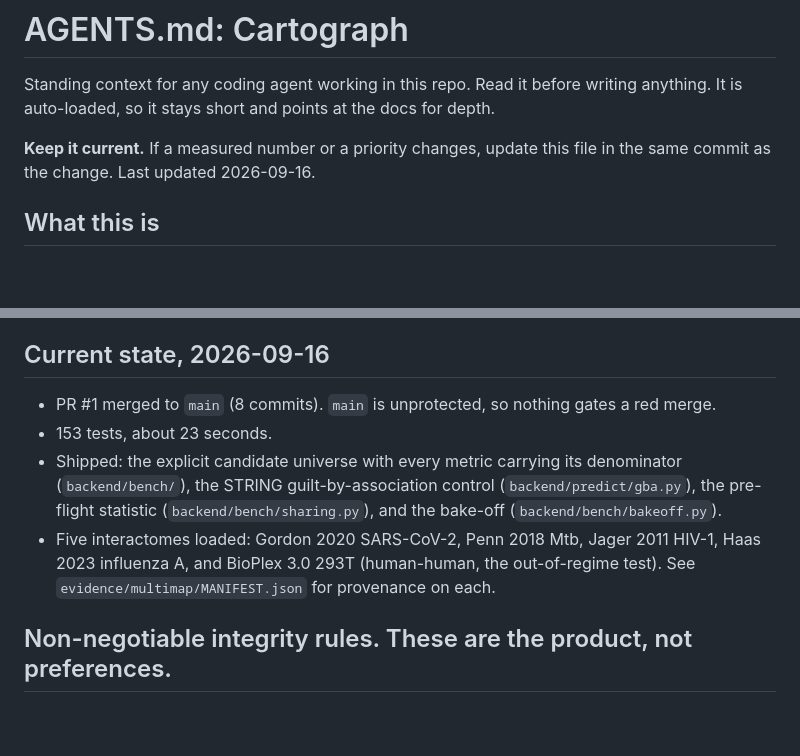
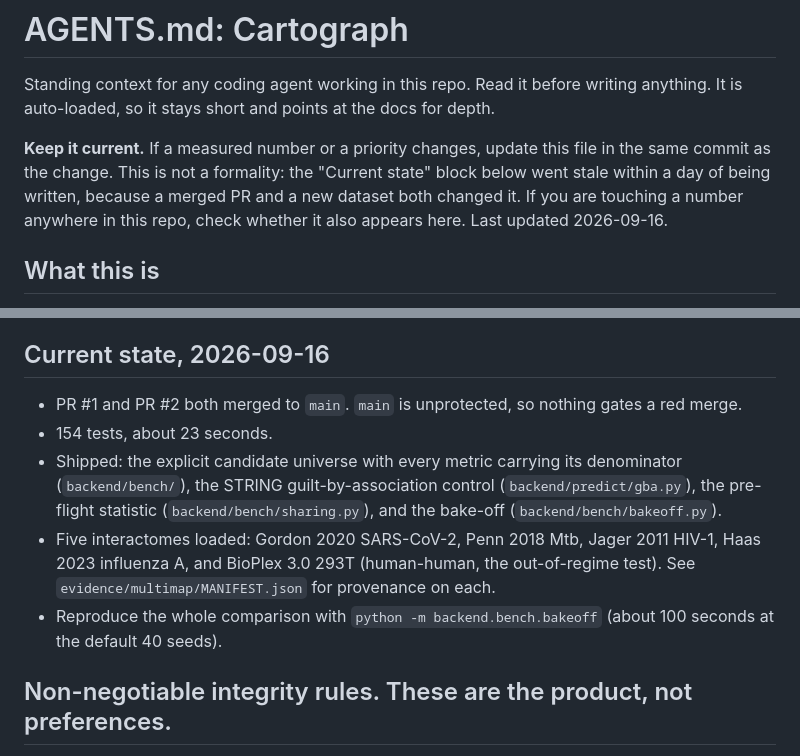
Before and after one commit to suraj-phanindra/cartograph, a Markdown page: AGENTS.md, 2 parts joined by grey strips. GitHub-like rendering; blank space fills up the shorter version.

Commit message:
docs(agents): refresh the current-state block after PR #2
It went stale within a day of being written: PR #1 merged, PR #2 landed BioPlex,
and the test count moved 153 -> 154. Adds a note saying so, because "keep this
current" reads as boilerplate until it has visibly failed once.

Co-Authored-By: Claude Opus 5 <noreply@anthropic.com>
Claude-Session: https://claude.ai/code/session_011sxNRn11xDVLaXZA9YFXCi

```diff
--- a/AGENTS.md
+++ b/AGENTS.md
@@ -4,7 +4,10 @@ Standing context for any coding agent working in this repo. Read it before writi
 anything. It is auto-loaded, so it stays short and points at the docs for depth.
 
 **Keep it current.** If a measured number or a priority changes, update this file in the
-same commit as the change. Last updated 2026-09-16.
+same commit as the change. This is not a formality: the "Current state" block below went
+stale within a day of being written, because a merged PR and a new dataset both changed it.
+If you are touching a number anywhere in this repo, check whether it also appears here.
+Last updated 2026-09-16.
 
 ## What this is
 
@@ -20,8 +23,8 @@ that adds product surface without adding evidence is the wrong change.
 
 ## Current state, 2026-09-16
 
-- PR #1 merged to `main` (8 commits). `main` is unprotected, so nothing gates a red merge.
-- 153 tests, about 23 seconds.
+- PR #1 and PR #2 both merged to `main`. `main` is unprotected, so nothing gates a red merge.
+- 154 tests, about 23 seconds.
 - Shipped: the explicit candidate universe with every metric carrying its denominator
   (`backend/bench/`), the STRING guilt-by-association control (`backend/predict/gba.py`),
   the pre-flight statistic (`backend/bench/sharing.py`), and the bake-off
@@ -29,6 +32,8 @@ that adds product surface without adding evidence is the wrong change.
 - Five interactomes loaded: Gordon 2020 SARS-CoV-2, Penn 2018 Mtb, Jager 2011 HIV-1,
   Haas 2023 influenza A, and BioPlex 3.0 293T (human-human, the out-of-regime test).
   See `evidence/multimap/MANIFEST.json` for provenance on each.
+- Reproduce the whole comparison with `python -m backend.bench.bakeoff` (about 100 seconds
+  at the default 40 seeds).
 
 ## Non-negotiable integrity rules. These are the product, not preferences.
 
```
